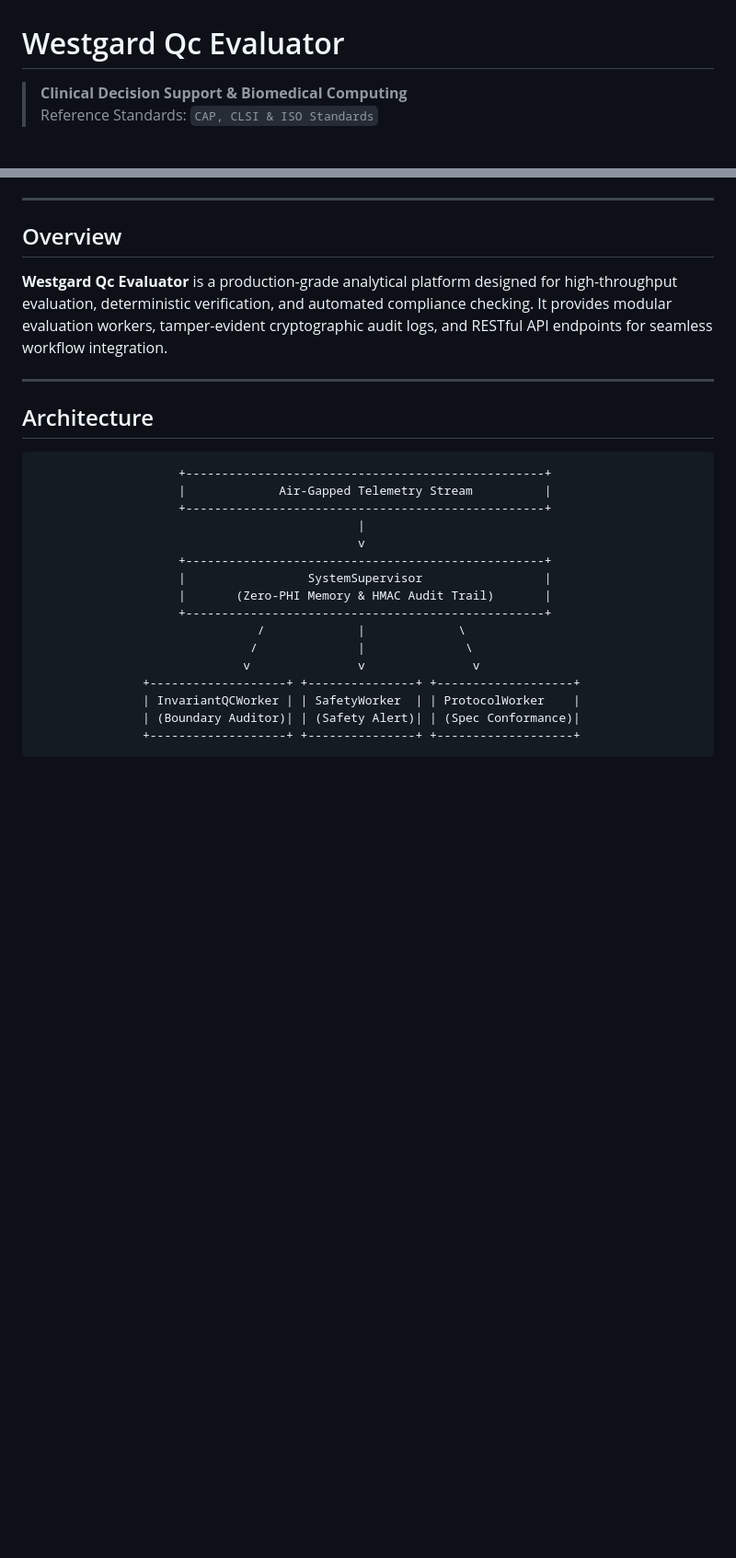
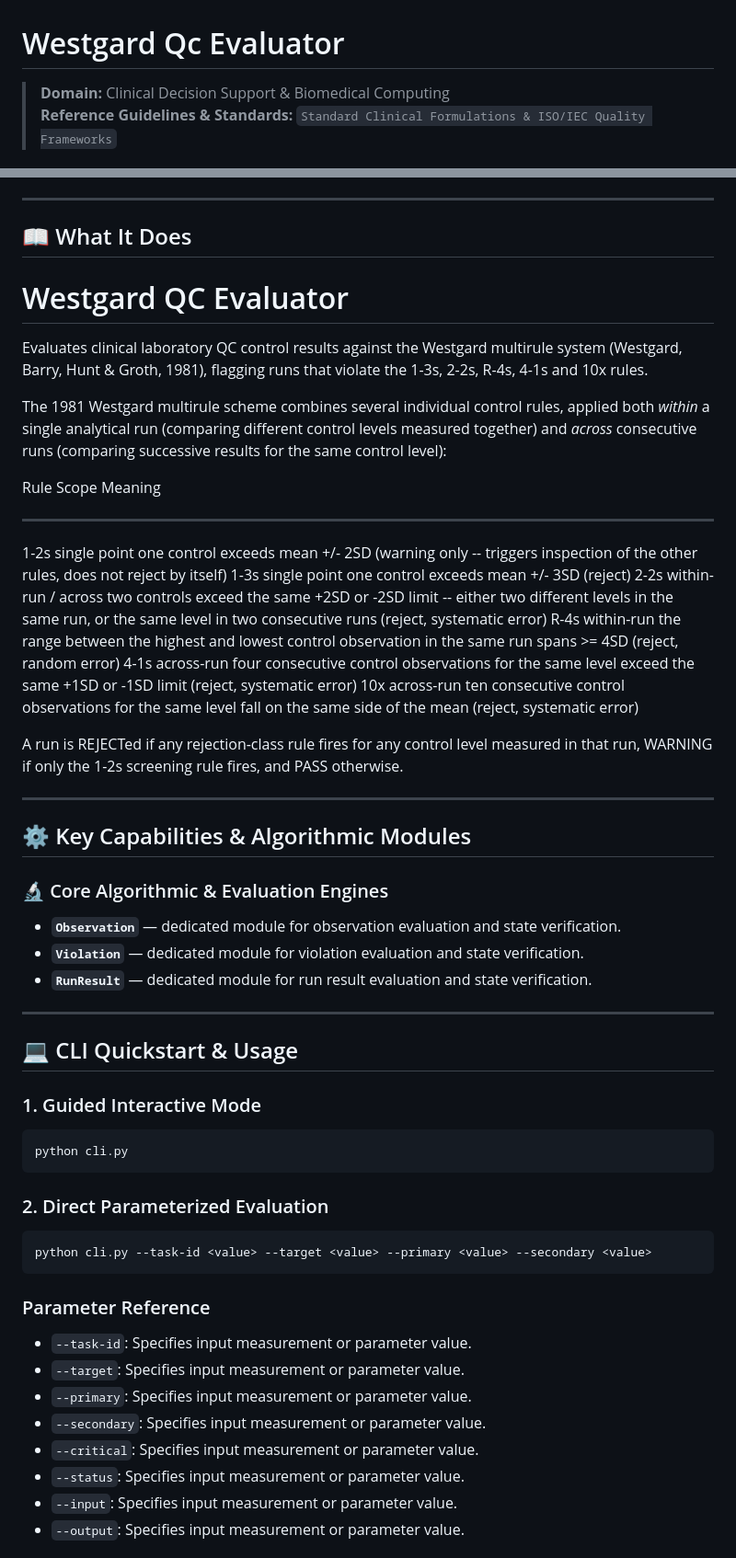
Before and after one commit to abusuraihsakhri/westgard-qc-evaluator, a Markdown page: README.md, 2 parts joined by grey strips. Shown at 92% size. GitHub-like rendering; blank space fills up the shorter version.

Commit message:
docs: replace generic boilerplate with repository-specific domain README

````diff
--- a/README.md
+++ b/README.md
@@ -1,7 +1,7 @@
 # Westgard Qc Evaluator
 
-> **Clinical Decision Support & Biomedical Computing**
-> Reference Standards: `CAP, CLSI & ISO Standards`
+> **Domain:** Clinical Decision Support & Biomedical Computing
+> **Reference Guidelines & Standards:** `Standard Clinical Formulations & ISO/IEC Quality Frameworks`
 
 <div align="center">
 
@@ -15,28 +16,75 @@
 
 ---
 
-## Overview
+## 📖 What It Does
 
-**Westgard Qc Evaluator** is a production-grade analytical platform designed for high-throughput evaluation, deterministic verification, and automated compliance checking. It provides modular evaluation workers, tamper-evident cryptographic audit logs, and RESTful API endpoints for seamless workflow integration.
+Westgard QC Evaluator
+======================
+
+Evaluates clinical laboratory QC control results against the Westgard
+multirule system (Westgard, Barry, Hunt & Groth, 1981), flagging runs
+that violate the 1-3s, 2-2s, R-4s, 4-1s and 10x rules.
+
+The 1981 Westgard multirule scheme combines several individual control
+rules, applied both *within* a single analytical run (comparing
+different control levels measured together) and *across* consecutive
+runs (comparing successive results for the same control level):
+
+  Rule    Scope                Meaning
+  ------  -------------------  ---------------------------------------------
+  1-2s    single point         one control exceeds mean +/- 2SD (warning
+                                only -- triggers inspection of the other
+                                rules, does not reject by itself)
+  1-3s    single point         one control exceeds mean +/- 3SD (reject)
+  2-2s    within-run / across  two controls exceed the same +2SD or -2SD
+                                limit -- either two different levels in the
+                                same run, or the same level in two
+                                consecutive runs (reject, systematic error)
+  R-4s    within-run           the range between the highest and lowest
+                                control observation in the same run spans
+                                >= 4SD (reject, random error)
+  4-1s    across-run           four consecutive control observations for
+                                the same level exceed the same +1SD or -1SD
+                                limit (reject, systematic error)
+  10x     across-run           ten consecutive control observations for the
+                                same level fall on the same side of the
+                                mean (reject, systematic error)
+
+A run is REJECTed if any rejection-class rule fires for any control
+level measured in that run, WARNING if only the 1-2s screening rule
+fires, and PASS otherwise.
 
 ---
 
-## Architecture
+## ⚙️ Key Capabilities & Algorithmic Modules
 
+### 🔬 Core Algorithmic & Evaluation Engines
+
+- **`Observation`** — dedicated module for observation evaluation and state verification.
+- **`Violation`** — dedicated module for violation evaluation and state verification.
+- **`RunResult`** — dedicated module for run result evaluation and state verification.
+
+---
+
+## 💻 CLI Quickstart & Usage
+
+### 1. Guided Interactive Mode
+```bash
+python cli.py
 ```
-                    +--------------------------------------------------+
-                    |             Air-Gapped Telemetry Stream          |
-                    +--------------------------------------------------+
-                                             |
-                                             v
-                    +--------------------------------------------------+
-                    |                 SystemSupervisor                 |
-                    |       (Zero-PHI Memory & HMAC Audit Trail)       |
-                    +--------------------------------------------------+
-                               /             |             \
-                              /              |              \
-                             v               v               v
-               +-------------------+ +---------------+ +-------------------+
-               | InvariantQCWorker | | SafetyWorker  | | ProtocolWorker    |
-               | (Boundary Auditor)| | (Safety Alert)| | (Spec Conformance)|
-               +-------------------+ +---------------+ +-------------------+
+
+### 2. Direct Parameterized Evaluation
+```bash
+python cli.py --task-id <value> --target <value> --primary <value> --secondary <value>
+```
+
+### Parameter Reference
+- `--task-id`: Specifies input measurement or parameter value.
+- `--target`: Specifies input measurement or parameter value.
+- `--primary`: Specifies input measurement or parameter value.
+- `--secondary`: Specifies input measurement or parameter value.
+- `--critical`: Specifies input measurement or parameter value.
+- `--status`: Specifies input measurement or parameter value.
+- `--input`: Specifies input measurement or parameter value.
+- `--output`: Specifies input measurement or parameter value.
+
````
Also changed, not shown: other parts of README.md (+38 -54 lines).
